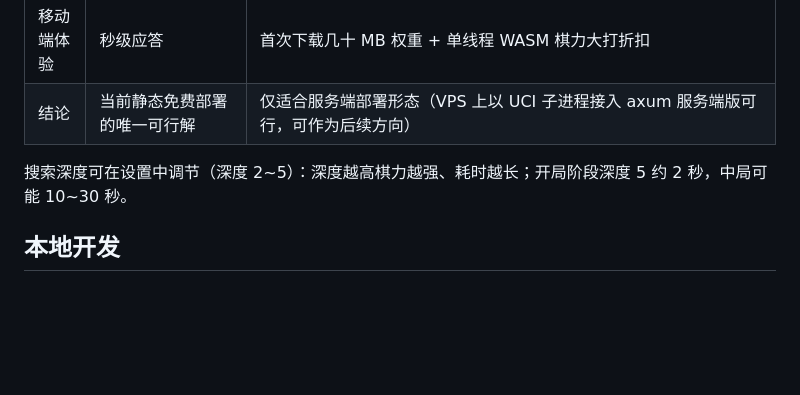
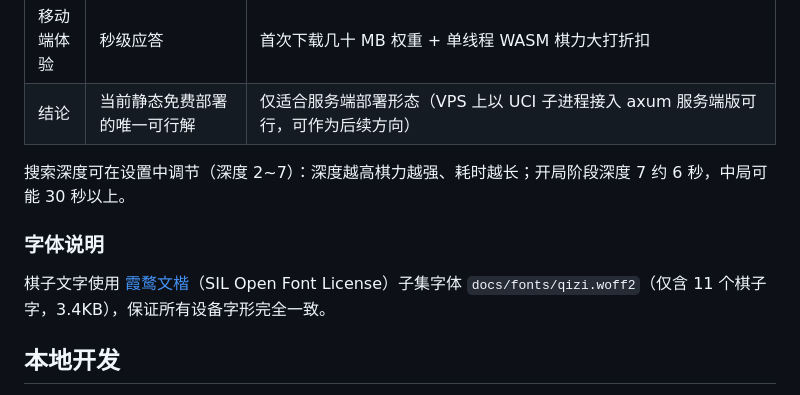
Before and after one commit to yhxcn01/xiangqi-coach, a Markdown page: README.md, the part around the change. Drawn GitHub-style; blank space fills up the shorter version.

Commit message:
深度档位更正 + 字体许可说明（API 直推）

```diff
--- a/README.md
+++ b/README.md
@@ -50,7 +50,11 @@ docs/          纯静态前端（GitHub Pages 部署根目录）
 | 移动端体验 | 秒级应答 | 首次下载几十 MB 权重 + 单线程 WASM 棋力大打折扣 |
 | 结论 | 当前静态免费部署的唯一可行解 | 仅适合服务端部署形态（VPS 上以 UCI 子进程接入 axum 服务端版可行，可作为后续方向） |
 
-搜索深度可在设置中调节（深度 2~5）：深度越高棋力越强、耗时越长；开局阶段深度 5 约 2 秒，中局可能 10~30 秒。
+搜索深度可在设置中调节（深度 2~7）：深度越高棋力越强、耗时越长；开局阶段深度 7 约 6 秒，中局可能 30 秒以上。
+
+### 字体说明
+
+棋子文字使用 [霞鹜文楷](https://github.com/lxgw/LxgwWenKai)（SIL Open Font License）子集字体 `docs/fonts/qizi.woff2`（仅含 11 个棋子字，3.4KB），保证所有设备字形完全一致。
 
 ## 本地开发
 
```
